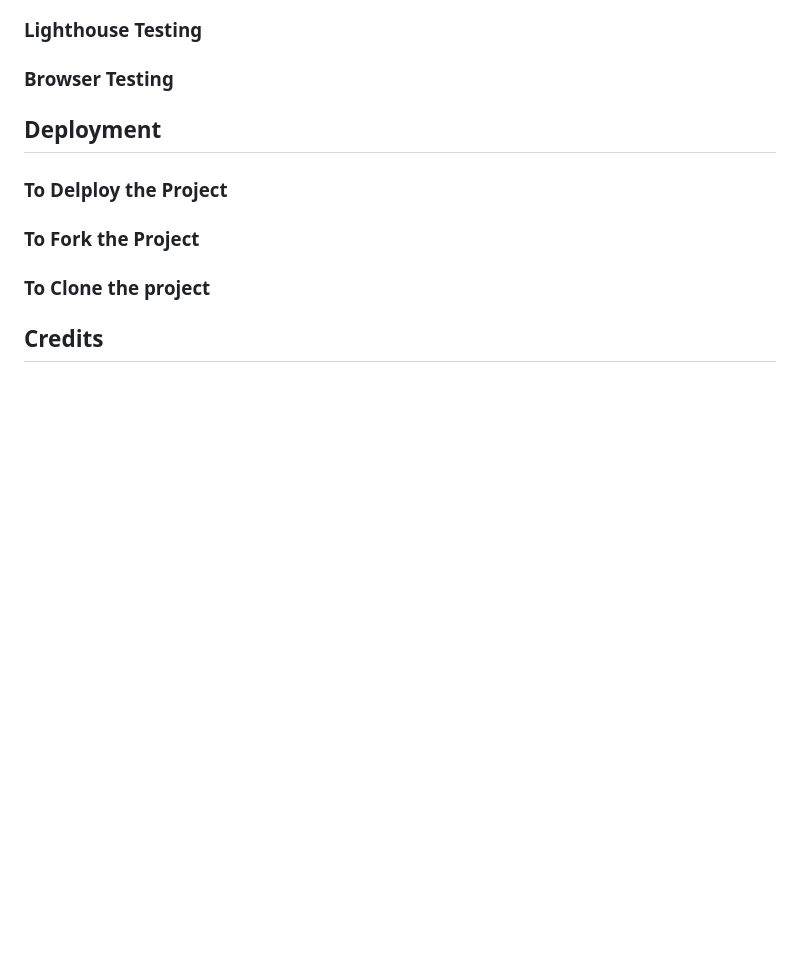
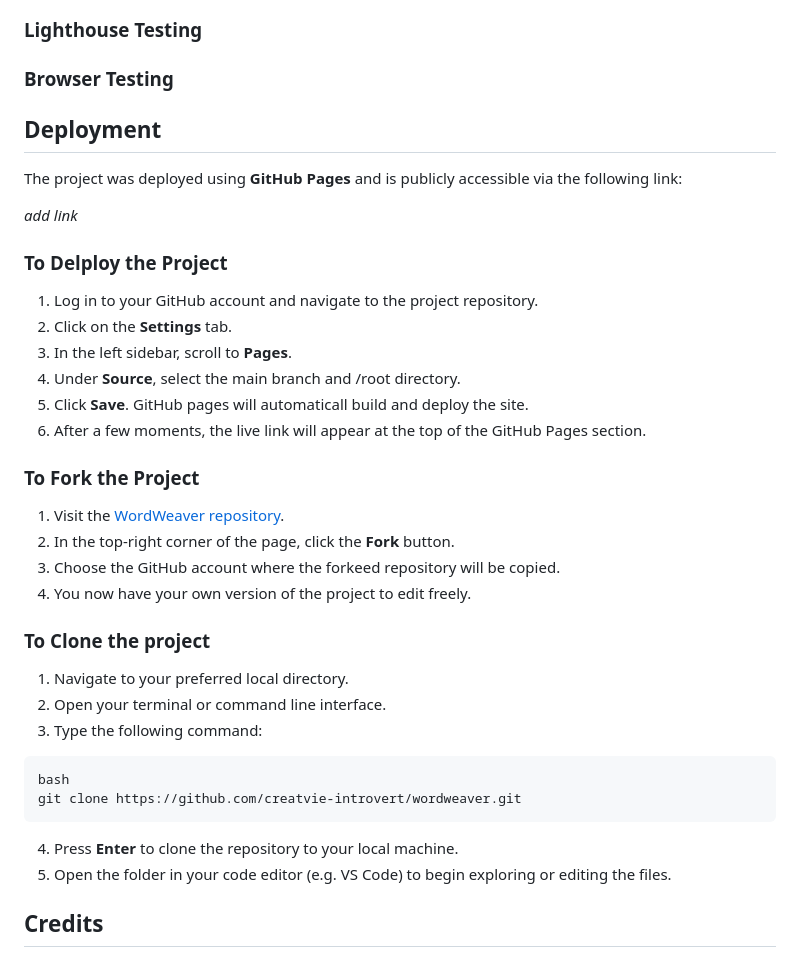
Before and after one commit to creatvie-introvert/wordweaver, a Markdown page: README.md, the part around the change. GitHub-like rendering; blank space fills up the shorter version.

Commit message:
docs: add Deployment section to README

```diff
--- a/README.md
+++ b/README.md
@@ -255,11 +255,33 @@ This project was built using core frontend technologies along with a range of de
 ### Browser Testing
 
 ## Deployment
+The project was deployed using **GitHub Pages** and is publicly accessible via the following link:
+
+_add link_
 
 ### To Delploy the Project
+1. Log in to your GitHub account and navigate to the project repository.
+2. Click on the **Settings** tab.
+3. In the left sidebar, scroll to **Pages**.
+4. Under **Source**, select the main branch and /root directory.
+5. Click **Save**. GitHub pages will automaticall build and deploy the site.
+6. After a few moments, the live link will appear at the top of the GitHub Pages section.
 
 ### To Fork the Project
+1. Visit the [WordWeaver repository](https://github.com/creatvie-introvert/wordweaver).
+2. In the top-right corner of the page, click the **Fork** button.
+3. Choose the GitHub account where the forkeed repository will be copied.
+4. You now have your own version of the project to edit freely.
 
 ### To Clone the project
+1. Navigate to your preferred local directory.
+2. Open your terminal or command line interface.
+3. Type the following command:
+<pre>
+bash
+git clone https://github.com/creatvie-introvert/wordweaver.git
+</pre>
+4. Press **Enter** to clone the repository to your local machine.
+5. Open the folder in your code editor (e.g. VS Code) to begin exploring or editing the files.
 
 ## Credits
```
